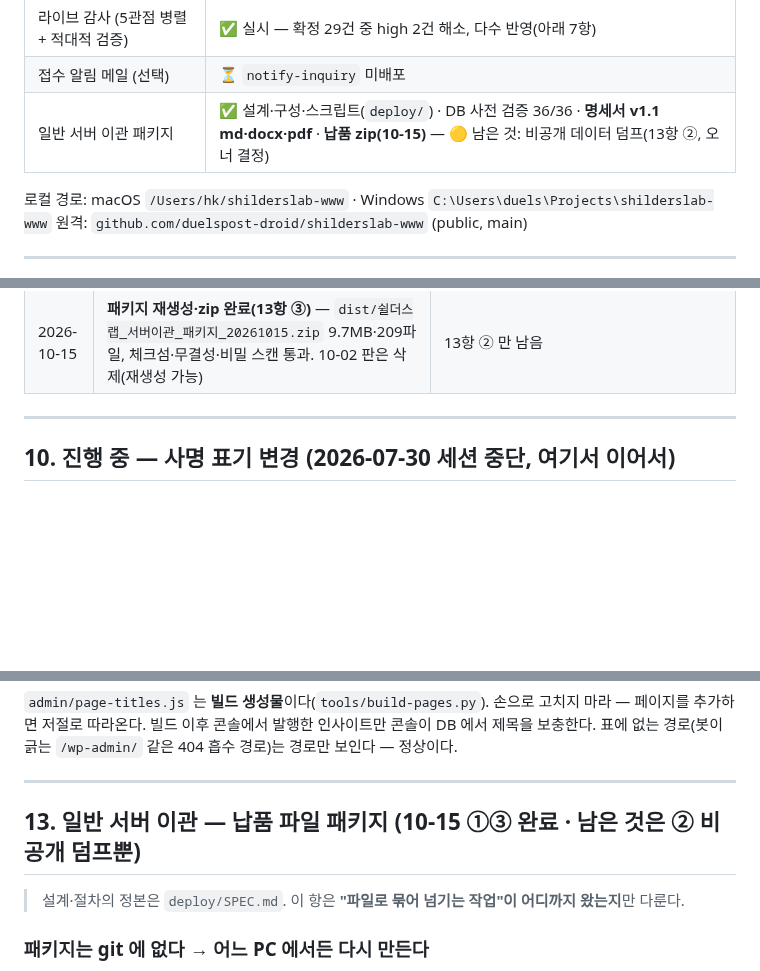
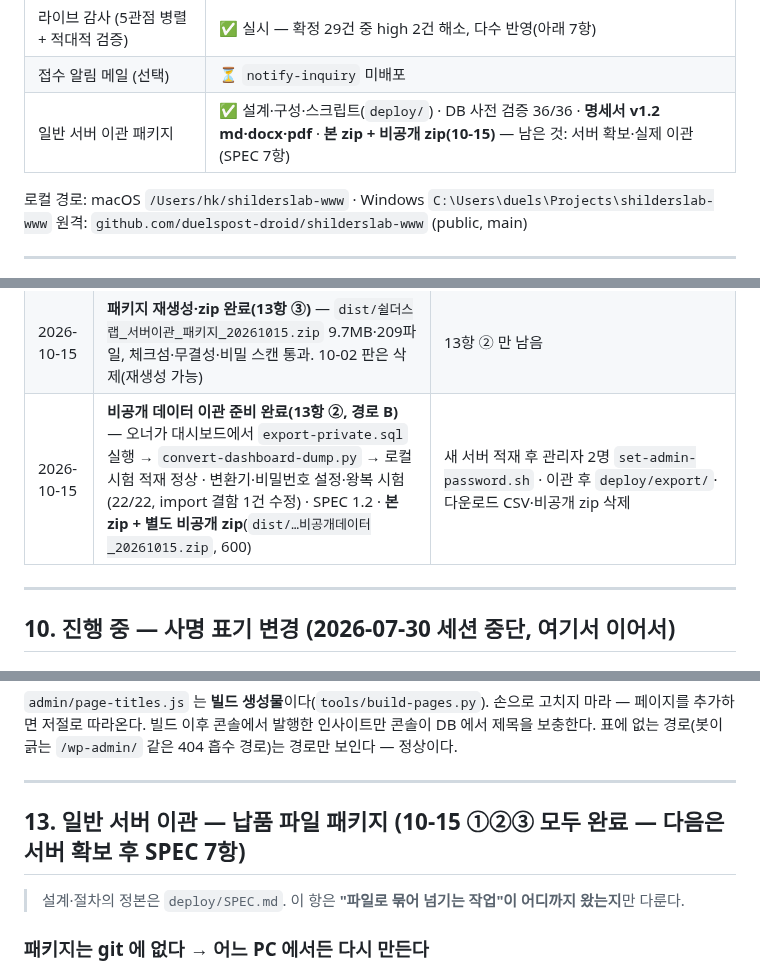
Before and after one commit to duelspost-droid/shilderslab-www, a Markdown page: HANDOFF.md, 3 parts joined by grey strips. Drawn GitHub-style; blank space fills up the shorter version.

Commit message:
docs: 비공개 데이터 이관 준비 완료(13항 ②) · 패키지 2종
Co-Authored-By: Claude Opus 5.5 <noreply@anthropic.com>

```diff
--- a/HANDOFF.md
+++ b/HANDOFF.md
@@ -70,7 +70,7 @@ CI 재생성(`tools/build-ci.py`)만 `fonttools` + 폰트 파일이 추가로
 | HTTPS | ✅ **인증서 발급·강제 완료** — apex/www 모두 Let's Encrypt 유효, http→https 301 |
 | 라이브 감사 (5관점 병렬 + 적대적 검증) | ✅ 실시 — 확정 29건 중 high 2건 해소, 다수 반영(아래 7항) |
 | 접수 알림 메일 (선택) | ⏳ `notify-inquiry` 미배포 |
-| 일반 서버 이관 패키지 | ✅ 설계·구성·스크립트(`deploy/`) · DB 사전 검증 36/36 · **명세서 v1.1 md·docx·pdf** · **납품 zip(10-15)** — 🟡 남은 것: 비공개 데이터 덤프(13항 ②, 오너 결정) |
+| 일반 서버 이관 패키지 | ✅ 설계·구성·스크립트(`deploy/`) · DB 사전 검증 36/36 · **명세서 v1.2 md·docx·pdf** · **본 zip + 비공개 zip(10-15)** — 남은 것: 서버 확보·실제 이관(SPEC 7항) |
 
 로컬 경로: macOS `/Users/hk/shilderslab-www` · Windows `C:\Users\duels\Projects\shilderslab-www`
 원격: `github.com/duelspost-droid/shilderslab-www` (public, main)
@@ -690,6 +690,7 @@ tools/content_dynamic.py  인사이트 · 채용 · 문의(백엔드 연동)
 | 2026-10-02 | **다른 PC 이어받기 정리** — 패키지 생성을 `deploy/scripts/build-package.py` 로 커밋(dist/ 는 gitignore 라 PC 간에 안 따라감 → 어디서든 재생성) · 실행 확인(소스 188·스키마 9·공개 60행·정책 18·인덱스 22·트리거 8) · 13항 신설 · HANDOFF 의 관리자 주소 2곳 제거(public 저장소) | 13항 남은 일 ①②③ |
 | 2026-10-15 | **명세서 Word·PDF 완료(13항 ①)** — `render-spec.py` 신설(python-docx + Chrome 헤드리스, 원문 조각 1,591개 대조 자동검사, docx 스키마 검증) · `build-package.py` 에 연결 · 시각 검수 2회(확정 13건 전부 수정) · **SPEC 1.1**: 10.4 cron `exec -T` 누락 결함 수정(deploy 훅 분리)·도식 정렬 | 13항 ② 비공개 덤프(오너 결정 대기) |
 | 2026-10-15 | **패키지 재생성·zip 완료(13항 ③)** — `dist/쉴더스랩_서버이관_패키지_20261015.zip` 9.7MB·209파일, 체크섬·무결성·비밀 스캔 통과. 10-02 판은 삭제(재생성 가능) | 13항 ② 만 남음 |
+| 2026-10-15 | **비공개 데이터 이관 준비 완료(13항 ②, 경로 B)** — 오너가 대시보드에서 `export-private.sql` 실행 → `convert-dashboard-dump.py` → 로컬 시험 적재 정상 · 변환기·비밀번호 설정·왕복 시험(22/22, import 결함 1건 수정) · SPEC 1.2 · **본 zip + 별도 비공개 zip**(`dist/…비공개데이터_20261015.zip`, 600) | 새 서버 적재 후 관리자 2명 `set-admin-password.sh` · 이관 후 `deploy/export/`·다운로드 CSV·비공개 zip 삭제 |
 
 ---
 
@@ -940,7 +941,7 @@ Allow-Headers authorization, x-client-info, apikey, content-type
 
 ---
 
-## 13. 일반 서버 이관 — 납품 파일 패키지 (10-15 ①③ 완료 · 남은 것은 ② 비공개 덤프뿐)
+## 13. 일반 서버 이관 — 납품 파일 패키지 (10-15 ①②③ 모두 완료 — 다음은 서버 확보 후 SPEC 7항)
 
 > 설계·절차의 정본은 `deploy/SPEC.md`. 이 항은 **"파일로 묶어 넘기는 작업"이 어디까지 왔는지**만 다룬다.
 
```
